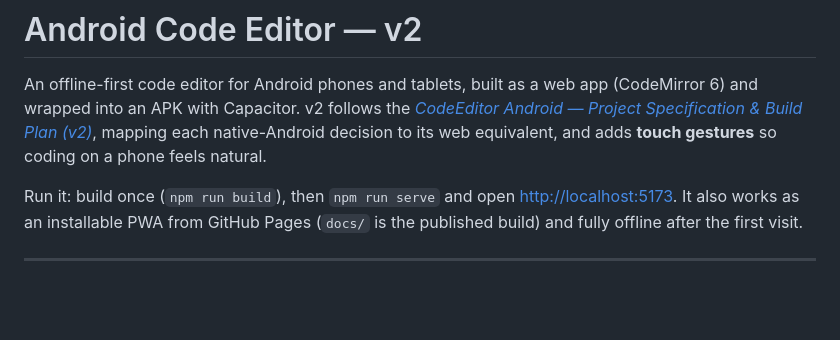
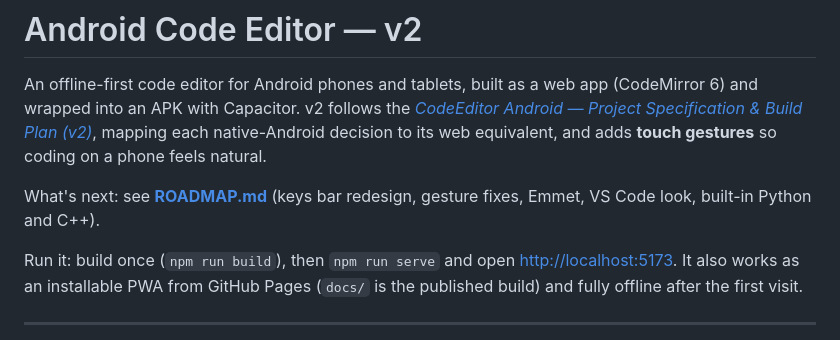
Before and after one commit to Nurislom255/Android-Code-Editor, a Markdown page: README.md, the part around the change. Rendered like a GitHub page; blank space fills up the shorter version.

```diff
--- a/README.md
+++ b/README.md
@@ -5,6 +5,9 @@ An offline-first code editor for Android phones and tablets, built as a web app
 [*CodeEditor Android — Project Specification & Build Plan (v2)*](SPEC.md), mapping each
 native-Android decision to its web equivalent, and adds **touch gestures** so
 coding on a phone feels natural.
+
+What's next: see **[ROADMAP.md](ROADMAP.md)** (keys bar redesign, gesture fixes,
+Emmet, VS Code look, built-in Python and C++).
 
 Run it: build once (`npm run build`), then `npm run serve` and open
 <http://localhost:5173>. It also works as an installable PWA from GitHub Pages
```
Also changed, not shown: ROADMAP.md (added, +428 -0 lines).
